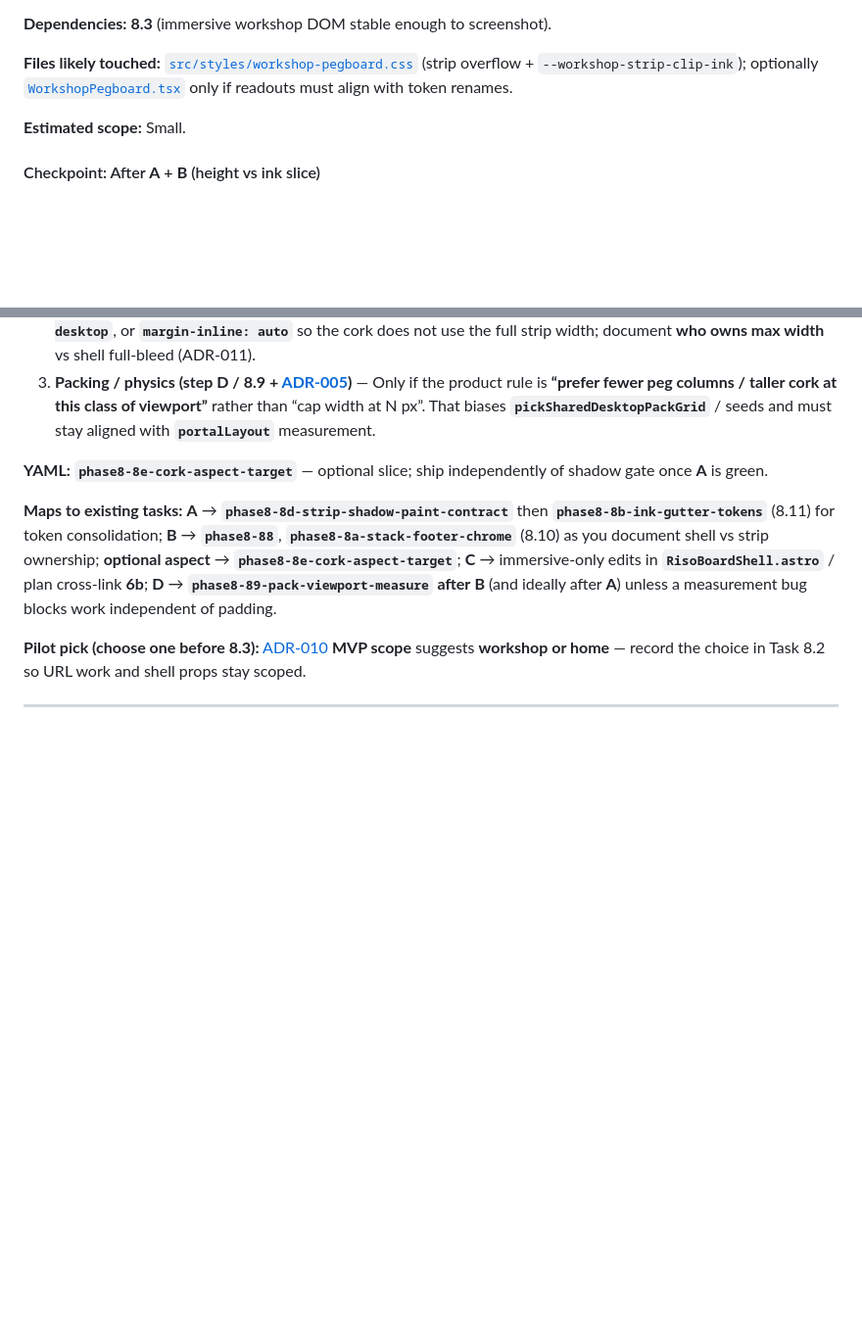
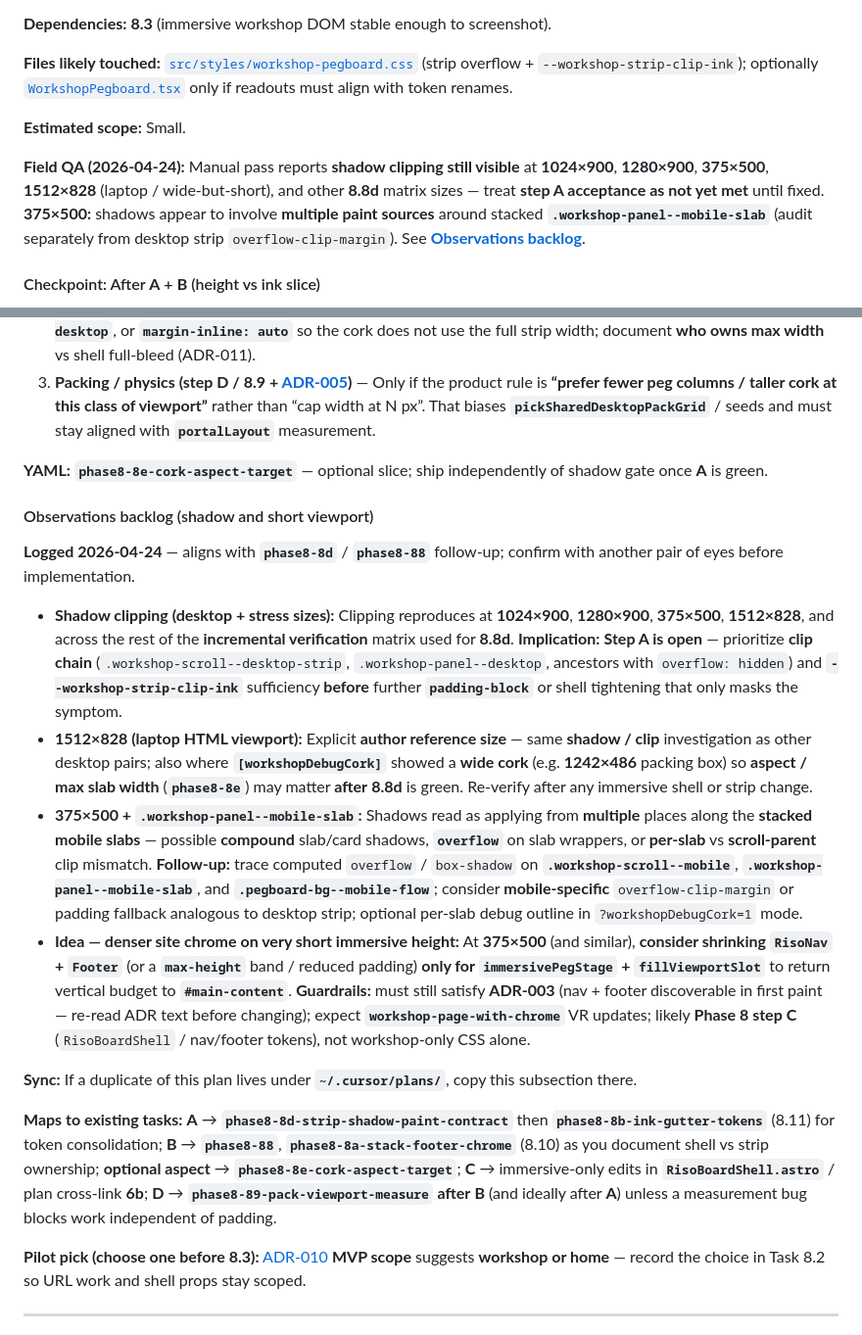
Before and after one commit to rachelslurs/website, a Markdown page: .cursor/plans/responsive_pegcards_sizing_085cd05b.plan.md, 2 parts joined by grey strips. Shown at 98% size. Drawn GitHub-style; blank space fills up the shorter version.

Commit message:
docs(plans): update responsive pegboard plan with shadow clipping observations
Add detailed observations regarding shadow clipping issues across various viewport sizes, including specific dimensions where problems persist. Highlight the need for further investigation into the clipping behavior and outline potential follow-up actions to address these issues. This update aims to enhance clarity on the current state of the project and ensure alignment with ongoing tasks and phases.

```diff
--- a/.cursor/plans/responsive_pegcards_sizing_085cd05b.plan.md
+++ b/.cursor/plans/responsive_pegcards_sizing_085cd05b.plan.md
@@ -1086,6 +1086,8 @@ Structured per [`planning-and-task-breakdown`](../skills/planning-and-task-break
 
 **Estimated scope:** Small.
 
+**Field QA (2026-04-24):** Manual pass reports **shadow clipping still visible** at **1024×900**, **1280×900**, **375×500**, **1512×828** (laptop / wide-but-short), and other **8.8d** matrix sizes — treat **step A acceptance as not yet met** until fixed. **375×500:** shadows appear to involve **multiple paint sources** around stacked **`.workshop-panel--mobile-slab`** (audit separately from desktop strip `overflow-clip-margin`). See **[Observations backlog](#observations-backlog-shadow-and-short-viewport)**.
+
 #### Checkpoint: After **A** + **B** (height vs ink slice)
 
 - [ ] Shadows stable at agreed **`padding-block`** / panel padding (or explicit deferral with reason).
@@ -1150,6 +1152,17 @@ Execution discipline for steps **A→D** above follows [`incremental-implementat
 
 **YAML:** **`phase8-8e-cork-aspect-target`** — optional slice; ship independently of shadow gate once **A** is green.
 
+#### Observations backlog (shadow and short viewport)
+
+**Logged 2026-04-24** — aligns with **`phase8-8d`** / **`phase8-88`** follow-up; confirm with another pair of eyes before implementation.
+
+- **Shadow clipping (desktop + stress sizes):** Clipping reproduces at **1024×900**, **1280×900**, **375×500**, **1512×828**, and across the rest of the **incremental verification** matrix used for **8.8d**. **Implication:** **Step A is open** — prioritize **clip chain** (`.workshop-scroll--desktop-strip`, `.workshop-panel--desktop`, ancestors with `overflow: hidden`) and **`--workshop-strip-clip-ink`** sufficiency **before** further **`padding-block`** or shell tightening that only masks the symptom.
+- **1512×828 (laptop HTML viewport):** Explicit **author reference size** — same **shadow / clip** investigation as other desktop pairs; also where **`[workshopDebugCork]`** showed a **wide cork** (e.g. **1242×486** packing box) so **aspect / max slab width** (**`phase8-8e`**) may matter **after** **8.8d** is green. Re-verify after any immersive shell or strip change.
+- **375×500 + `.workshop-panel--mobile-slab`:** Shadows read as applying from **multiple** places along the **stacked mobile slabs** — possible **compound** slab/card shadows, **`overflow`** on slab wrappers, or **per-slab** vs **scroll-parent** clip mismatch. **Follow-up:** trace computed `overflow` / `box-shadow` on **`.workshop-scroll--mobile`**, **`.workshop-panel--mobile-slab`**, and **`.pegboard-bg--mobile-flow`**; consider **mobile-specific** `overflow-clip-margin` or padding fallback analogous to desktop strip; optional per-slab debug outline in `?workshopDebugCork=1` mode.
+- **Idea — denser site chrome on very short immersive height:** At **375×500** (and similar), **consider shrinking `RisoNav` + `Footer`** (or a **`max-height`** band / reduced padding) **only for `immersivePegStage` + `fillViewportSlot`** to return vertical budget to **`#main-content`**. **Guardrails:** must still satisfy **ADR-003** (nav + footer discoverable in first paint — re-read ADR text before changing); expect **`workshop-page-with-chrome`** VR updates; likely **Phase 8 step C** (`RisoBoardShell` / nav/footer tokens), not workshop-only CSS alone.
+
+**Sync:** If a duplicate of this plan lives under **`~/.cursor/plans/`**, copy this subsection there.
+
 **Maps to existing tasks:** **A** → **`phase8-8d-strip-shadow-paint-contract`** then **`phase8-8b-ink-gutter-tokens`** (8.11) for token consolidation; **B** → **`phase8-88`**, **`phase8-8a-stack-footer-chrome`** (8.10) as you document shell vs strip ownership; **optional aspect** → **`phase8-8e-cork-aspect-target`**; **C** → immersive-only edits in **`RisoBoardShell.astro`** / plan cross-link **6b**; **D** → **`phase8-89-pack-viewport-measure`** **after** **B** (and ideally after **A**) unless a measurement bug blocks work independent of padding.
 
 **Pilot pick (choose one before 8.3):** [ADR-010](../../docs/decisions/010-site-wide-immersive-pegboard-shell.md) **MVP scope** suggests **workshop or home** — record the choice in Task 8.2 so URL work and shell props stay scoped.
```
